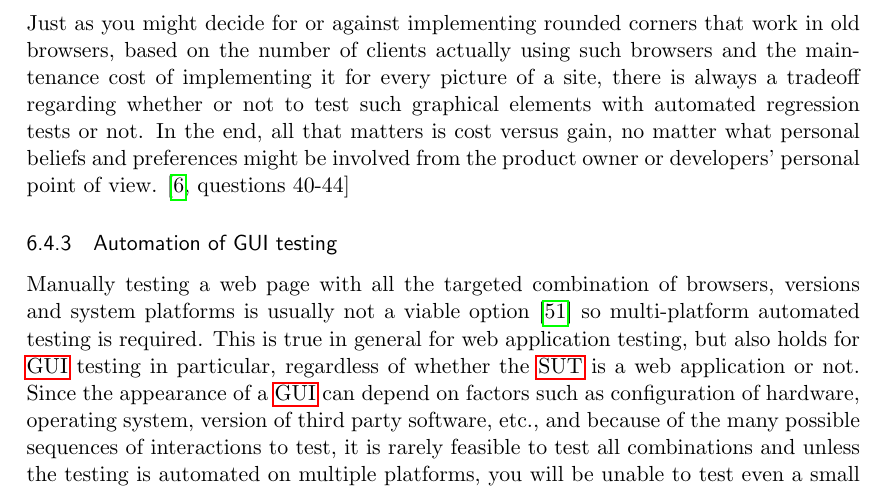
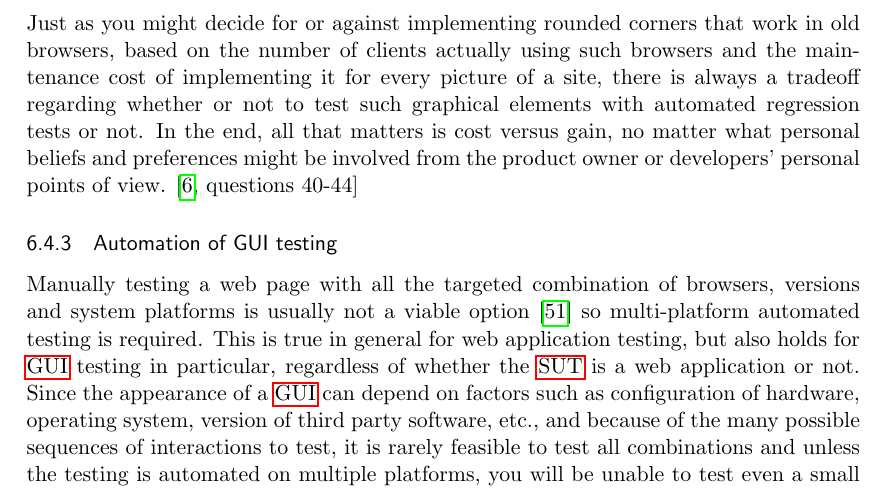
Before and after one commit to emilwall/exjobb, a LaTeX thesis (exjobb_thesis_emilwall.tex): part of page 49 of 75, cut so that both start at the same text. Compiled offline with pdfLaTeX.

Commit message:
grammar fix

```diff
--- a/exjobb_thesis_emilwall.tex
+++ b/exjobb_thesis_emilwall.tex
@@ -750,7 +750,7 @@ Before deciding on whether you want to do automated \gls{gui} testing or not, th
 
 This approach has a fairly obvious risk. What if a \gls{testfixture} fails to simulate an application state properly? You could detect this by comparing the application state with the corresponding \gls{testfixture} in an integration test, deliberately introducing dependencies between tests. It might also be hard to construct such a \gls{testfixture} to begin with, or you may feel that it introduces too much maintainability burden to have a \gls{testfixture} that needs to be updated every time a relevant change occurs, in which case you have little choice but to either write bad \gls{gui} tests or skip writing them altogether.
 
-Just as you might decide for or against implementing rounded corners that work in old browsers, based on the number of clients actually using such browsers and the maintenance cost of implementing it for every picture of a site, there is always a tradeoff regarding whether or not to test such graphical elements with automated regression tests or not. In the end, all that matters is cost versus gain, no matter what personal beliefs and preferences might be involved from the product owner or developers' personal point of view. \cite[questions~40-44]{Ahnve}
+Just as you might decide for or against implementing rounded corners that work in old browsers, based on the number of clients actually using such browsers and the maintenance cost of implementing it for every picture of a site, there is always a tradeoff regarding whether or not to test such graphical elements with automated regression tests or not. In the end, all that matters is cost versus gain, no matter what personal beliefs and preferences might be involved from the product owner or developers' personal points of view. \cite[questions~40-44]{Ahnve}
 
 \subsubsection{Automation of GUI testing}
 
```
